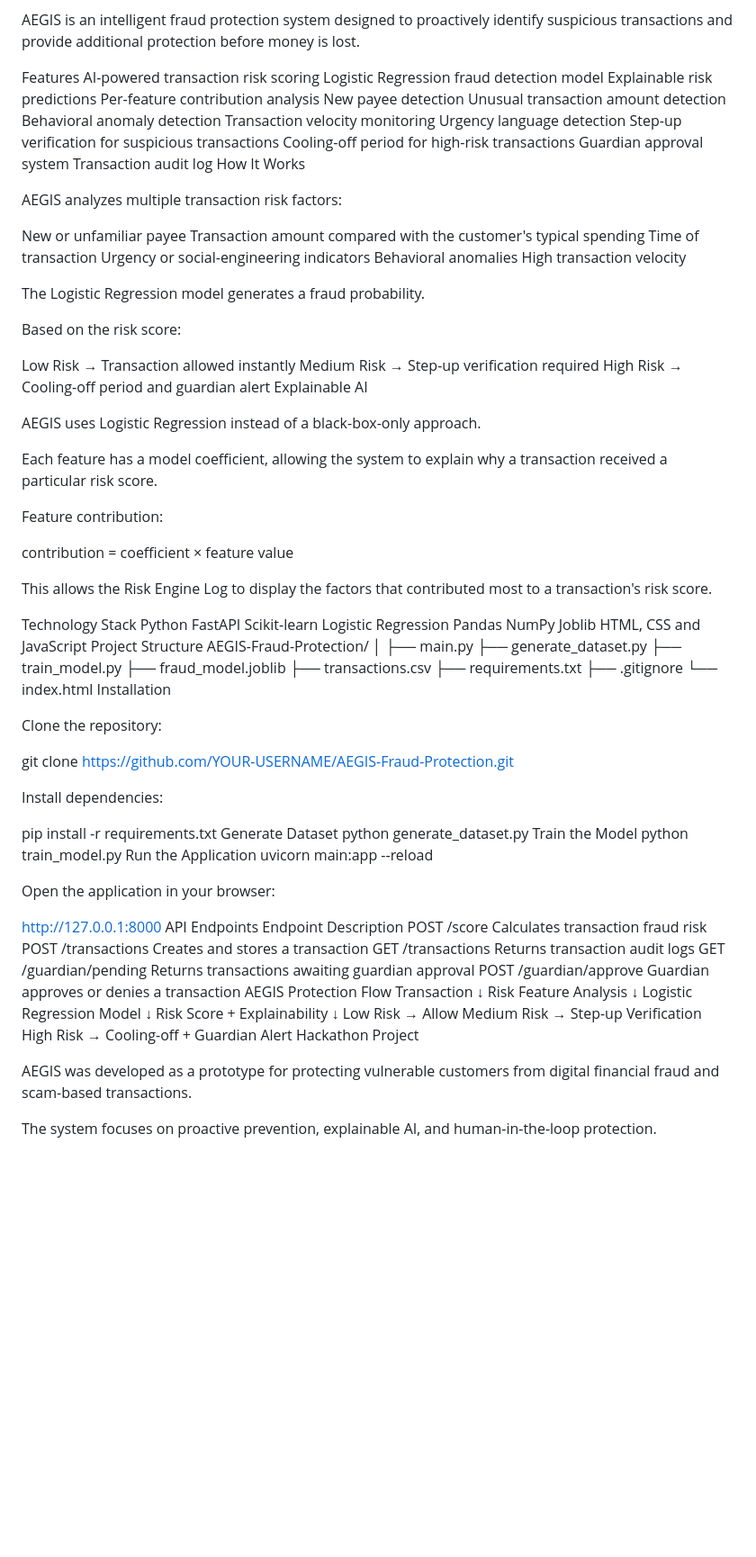
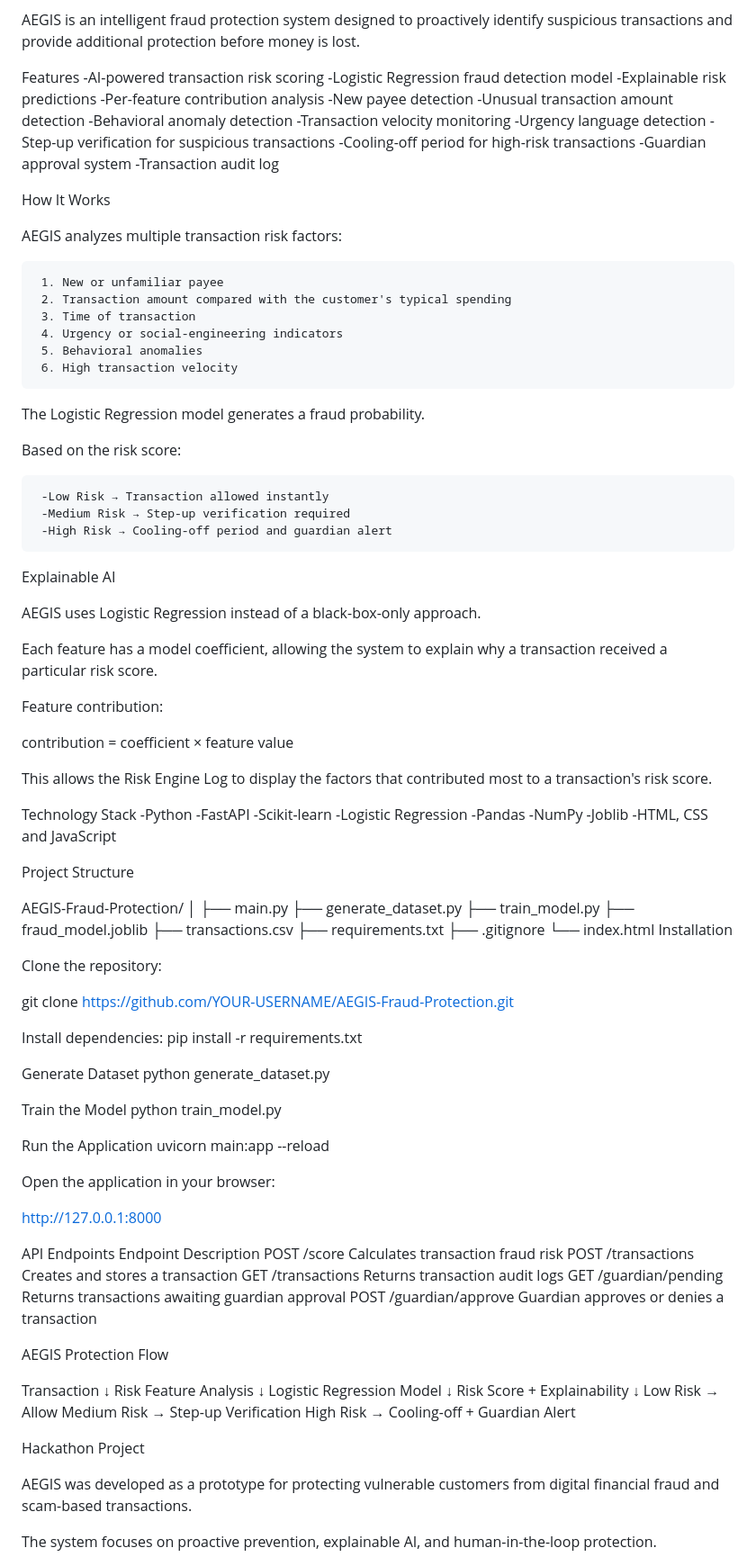
Before and after one commit to PgLang10/AEGIS-Fraud-Protection, a Markdown page: README.md, the part around the change. Shown at 90% size. Drawn GitHub-style; blank space fills up the shorter version.

```diff
--- a/README.md
+++ b/README.md
@@ -6,37 +6,39 @@ Digital financial fraud disproportionately affects vulnerable customers, includi
 AEGIS is an intelligent fraud protection system designed to proactively identify suspicious transactions and provide additional protection before money is lost.
 
 Features
-AI-powered transaction risk scoring
-Logistic Regression fraud detection model
-Explainable risk predictions
-Per-feature contribution analysis
-New payee detection
-Unusual transaction amount detection
-Behavioral anomaly detection
-Transaction velocity monitoring
-Urgency language detection
-Step-up verification for suspicious transactions
-Cooling-off period for high-risk transactions
-Guardian approval system
-Transaction audit log
+     -AI-powered transaction risk scoring
+     -Logistic Regression fraud detection model
+     -Explainable risk predictions
+     -Per-feature contribution analysis
+     -New payee detection
+     -Unusual transaction amount detection
+     -Behavioral anomaly detection
+     -Transaction velocity monitoring
+     -Urgency language detection
+     -Step-up verification for suspicious transactions
+     -Cooling-off period for high-risk transactions
+     -Guardian approval system
+     -Transaction audit log
+
 How It Works
 
 AEGIS analyzes multiple transaction risk factors:
 
-New or unfamiliar payee
-Transaction amount compared with the customer's typical spending
-Time of transaction
-Urgency or social-engineering indicators
-Behavioral anomalies
-High transaction velocity
+     1. New or unfamiliar payee
+     2. Transaction amount compared with the customer's typical spending
+     3. Time of transaction
+     4. Urgency or social-engineering indicators
+     5. Behavioral anomalies
+     6. High transaction velocity
 
 The Logistic Regression model generates a fraud probability.
 
 Based on the risk score:
 
-Low Risk → Transaction allowed instantly
-Medium Risk → Step-up verification required
-High Risk → Cooling-off period and guardian alert
+     -Low Risk → Transaction allowed instantly
+     -Medium Risk → Step-up verification required
+     -High Risk → Cooling-off period and guardian alert
+
 Explainable AI
 
 AEGIS uses Logistic Regression instead of a black-box-only approach.
@@ -50,15 +52,17 @@ contribution = coefficient × feature value
 This allows the Risk Engine Log to display the factors that contributed most to a transaction's risk score.
 
 Technology Stack
-Python
-FastAPI
-Scikit-learn
-Logistic Regression
-Pandas
-NumPy
-Joblib
-HTML, CSS and JavaScript
+     -Python
+     -FastAPI
+     -Scikit-learn
+     -Logistic Regression
+     -Pandas
+     -NumPy
+     -Joblib
+     -HTML, CSS and JavaScript
+
 Project Structure
+
 AEGIS-Fraud-Protection/
 │
 ├── main.py
@@ -76,26 +80,31 @@ Clone the repository:
 git clone https://github.com/YOUR-USERNAME/AEGIS-Fraud-Protection.git
 
 Install dependencies:
+pip install -r requirements.txt
 
-pip install -r requirements.txt
 Generate Dataset
 python generate_dataset.py
+
 Train the Model
 python train_model.py
+
 Run the Application
 uvicorn main:app --reload
 
 Open the application in your browser:
 
 http://127.0.0.1:8000
+
 API Endpoints
-Endpoint	Description
-POST /score	Calculates transaction fraud risk
-POST /transactions	Creates and stores a transaction
-GET /transactions	Returns transaction audit logs
-GET /guardian/pending	Returns transactions awaiting guardian approval
-POST /guardian/approve	Guardian approves or denies a transaction
+Endpoint	                    Description
+POST /score	               Calculates transaction fraud risk
+POST /transactions	          Creates and stores a transaction
+GET /transactions	          Returns transaction audit logs
+GET /guardian/pending	     Returns transactions awaiting guardian approval
+POST /guardian/approve	     Guardian approves or denies a transaction
+
 AEGIS Protection Flow
+
 Transaction
      ↓
 Risk Feature Analysis
@@ -107,6 +116,7 @@ Risk Score + Explainability
 Low Risk → Allow
 Medium Risk → Step-up Verification
 High Risk → Cooling-off + Guardian Alert
+
 Hackathon Project
 
 AEGIS was developed as a prototype for protecting vulnerable customers from digital financial fraud and scam-based transactions.
```
